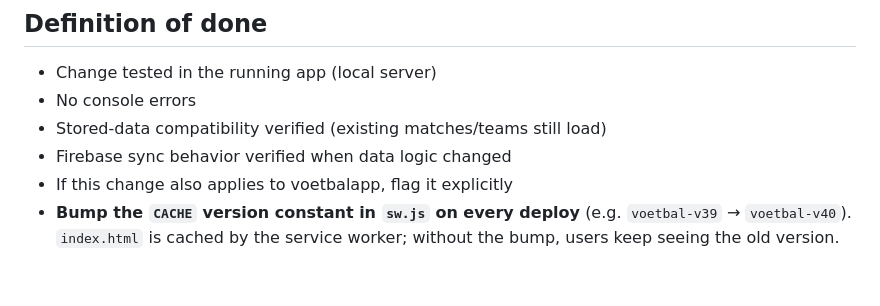
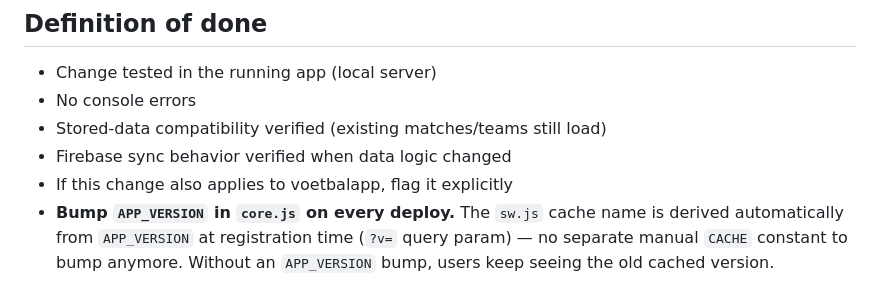
Before and after one commit to timbuyse/MatchDelegate, a Markdown page: CLAUDE.md, the part around the change. Drawn GitHub-style.

Commit message:
Update stale CLAUDE.md instruction: sw.js CACHE is auto-derived from APP_VERSION since B16, not a separate manual bump
Co-Authored-By: Claude Sonnet 5 <noreply@anthropic.com>

```diff
--- a/CLAUDE.md
+++ b/CLAUDE.md
@@ -54,4 +54,4 @@ Test-data scripts live in Tim's companion folder outside this repo, never commit
 - Stored-data compatibility verified (existing matches/teams still load)
 - Firebase sync behavior verified when data logic changed
 - If this change also applies to voetbalapp, flag it explicitly
-- **Bump the `CACHE` version constant in `sw.js` on every deploy** (e.g. `voetbal-v39` → `voetbal-v40`). `index.html` is cached by the service worker; without the bump, users keep seeing the old version.
+- **Bump `APP_VERSION` in `core.js` on every deploy.** The `sw.js` cache name is derived automatically from `APP_VERSION` at registration time (`?v=` query param) — no separate manual `CACHE` constant to bump anymore. Without an `APP_VERSION` bump, users keep seeing the old cached version.
```
